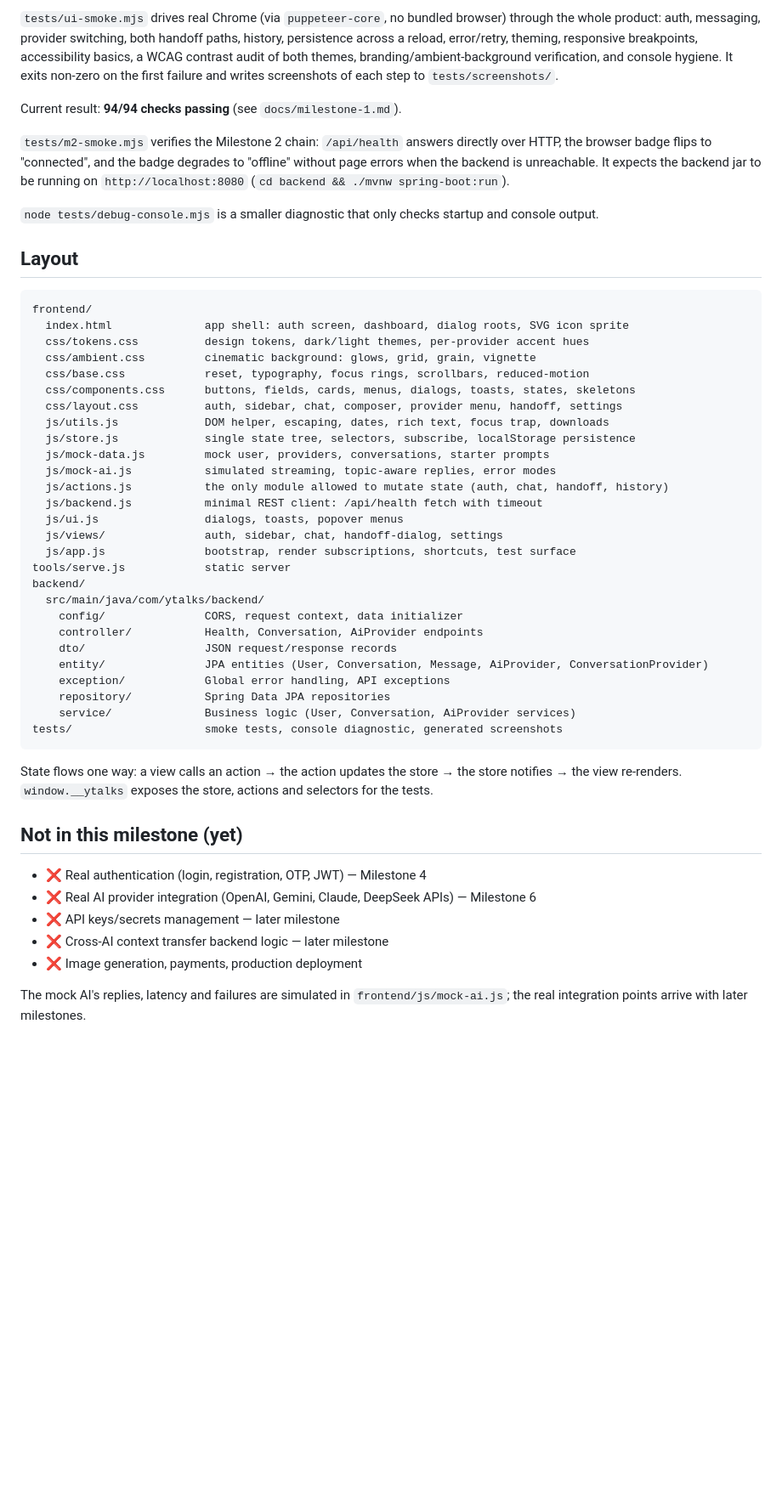
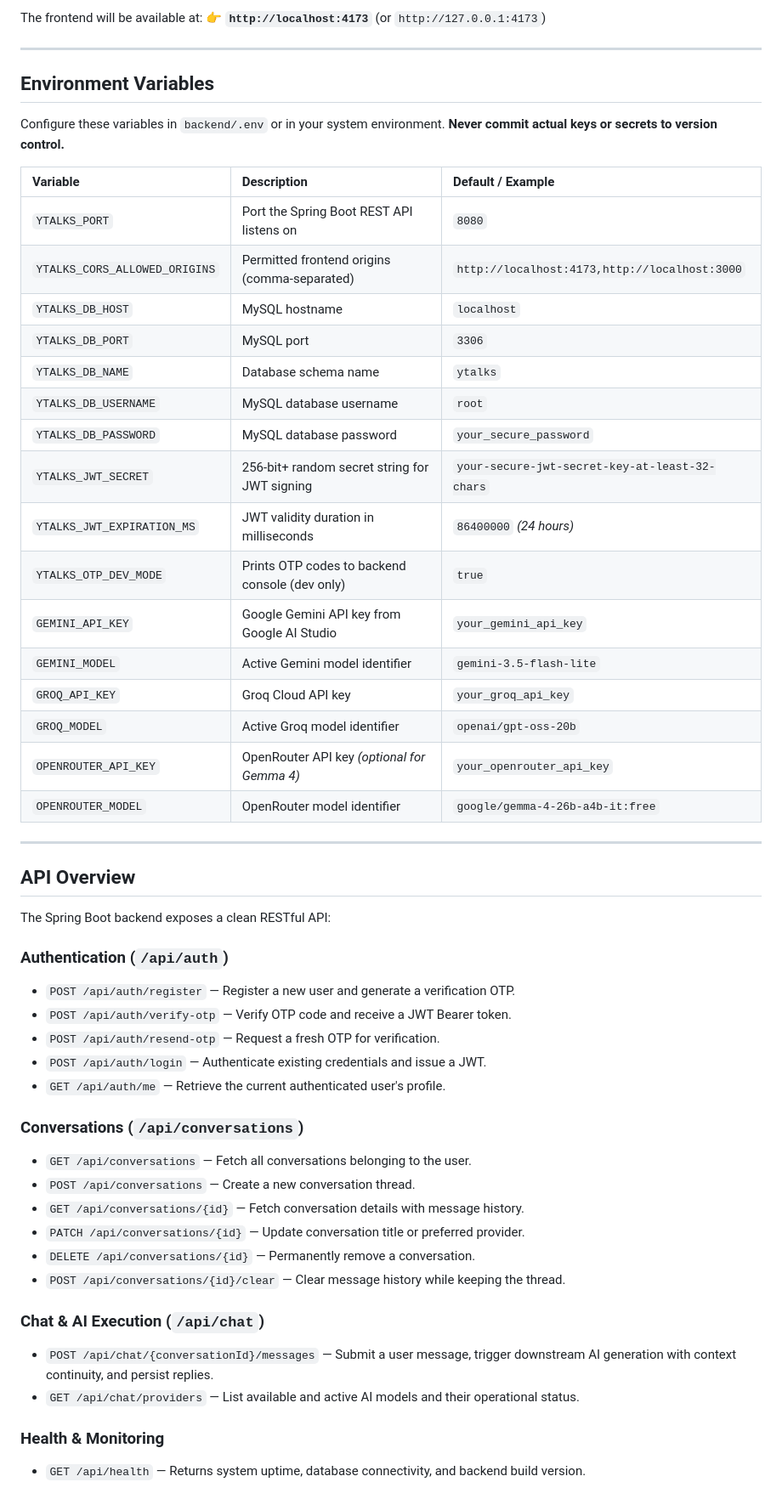
Before and after one commit to Shubham-0402/YTalks, a Markdown page: README.md, the part around one of its changes. Shown at 85% size. Rendered like a GitHub page; blank space fills up the shorter version.

````diff
--- a/README.md
+++ b/README.md
@@ -171,62 +242,58 @@ npm run test:m2 # Milestone 2 backend + integration — 8 checks
 ```
 
-`tests/ui-smoke.mjs` drives real Chrome (via `puppeteer-core`, no bundled browser) through the whole
-product: auth, messaging, provider switching, both handoff paths, history, persistence across a
-reload, error/retry, theming, responsive breakpoints, accessibility basics, a WCAG contrast audit of
-both themes, branding/ambient-background verification, and console hygiene. It exits non-zero on
-the first failure and writes screenshots of each step to `tests/screenshots/`.
+The frontend will be available at:
+👉 **`http://localhost:4173`** (or `http://127.0.0.1:4173`)
 
-Current result: **94/94 checks passing** (see `docs/milestone-1.md`).
+---
 
-`tests/m2-smoke.mjs` verifies the Milestone 2 chain: `/api/health` answers directly over HTTP,
-the browser badge flips to "connected", and the badge degrades to "offline" without page errors
-when the backend is unreachable. It expects the backend jar to be running on
-`http://localhost:8080` (`cd backend && ./mvnw spring-boot:run`).
+## Environment Variables
 
-`node tests/debug-console.mjs` is a smaller diagnostic that only checks startup and console output.
+Configure these variables in `backend/.env` or in your system environment. **Never commit actual keys or secrets to version control.**
 
-## Layout
+| Variable | Description | Default / Example |
+| :--- | :--- | :--- |
+| `YTALKS_PORT` | Port the Spring Boot REST API listens on | `8080` |
+| `YTALKS_CORS_ALLOWED_ORIGINS` | Permitted frontend origins (comma-separated) | `http://localhost:4173,http://localhost:3000` |
+| `YTALKS_DB_HOST` | MySQL hostname | `localhost` |
+| `YTALKS_DB_PORT` | MySQL port | `3306` |
+| `YTALKS_DB_NAME` | Database schema name | `ytalks` |
+| `YTALKS_DB_USERNAME` | MySQL database username | `root` |
+| `YTALKS_DB_PASSWORD` | MySQL database password | `your_secure_password` |
+| `YTALKS_JWT_SECRET` | 256-bit+ random secret string for JWT signing | `your-secure-jwt-secret-key-at-least-32-chars` |
+| `YTALKS_JWT_EXPIRATION_MS` | JWT validity duration in milliseconds | `86400000` *(24 hours)* |
+| `YTALKS_OTP_DEV_MODE` | Prints OTP codes to backend console (dev only) | `true` |
+| `GEMINI_API_KEY` | Google Gemini API key from Google AI Studio | `your_gemini_api_key` |
+| `GEMINI_MODEL` | Active Gemini model identifier | `gemini-3.5-flash-lite` |
+| `GROQ_API_KEY` | Groq Cloud API key | `your_groq_api_key` |
+| `GROQ_MODEL` | Active Groq model identifier | `openai/gpt-oss-20b` |
+| `OPENROUTER_API_KEY` | OpenRouter API key *(optional for Gemma 4)* | `your_openrouter_api_key` |
+| `OPENROUTER_MODEL` | OpenRouter model identifier | `google/gemma-4-26b-a4b-it:free` |
 
-```
-frontend/
-  index.html              app shell: auth screen, dashboard, dialog roots, SVG icon sprite
-  css/tokens.css          design tokens, dark/light themes, per-provider accent hues
-  css/ambient.css         cinematic background: glows, grid, grain, vignette
-  css/base.css            reset, typography, focus rings, scrollbars, reduced-motion
-  css/components.css      buttons, fields, cards, menus, dialogs, toasts, states, skeletons
-  css/layout.css          auth, sidebar, chat, composer, provider menu, handoff, settings
-  js/utils.js             DOM helper, escaping, dates, rich text, focus trap, downloads
-  js/store.js             single state tree, selectors, subscribe, localStorage persistence
-  js/mock-data.js         mock user, providers, conversations, starter prompts
-  js/mock-ai.js           simulated streaming, topic-aware replies, error modes
-  js/actions.js           the only module allowed to mutate state (auth, chat, handoff, history)
-  js/backend.js           minimal REST client: /api/health fetch with timeout
-  js/ui.js                dialogs, toasts, popover menus
-  js/views/               auth, sidebar, chat, handoff-dialog, settings
-  js/app.js               bootstrap, render subscriptions, shortcuts, test surface
-tools/serve.js            static server
-backend/
-  src/main/java/com/ytalks/backend/
-    config/               CORS, request context, data initializer
-    controller/           Health, Conversation, AiProvider endpoints
-    dto/                  JSON request/response records
-    entity/               JPA entities (User, Conversation, Message, AiProvider, ConversationProvider)
-    exception/            Global error handling, API exceptions
-    repository/           Spring Data JPA repositories
-    service/              Business logic (User, Conversation, AiProvider services)
-tests/                    smoke tests, console diagnostic, generated screenshots
-```
+---
 
-State flows one way: a view calls an action → the action updates the store → the store notifies →
-the view re-renders. `window.__ytalks` exposes the store, actions and selectors for the tests.
+## API Overview
 
-## Not in this milestone (yet)
+The Spring Boot backend exposes a clean RESTful API:
 
-- ❌ Real authentication (login, registration, OTP, JWT) — Milestone 4
-- ❌ Real AI provider integration (OpenAI, Gemini, Claude, DeepSeek APIs) — Milestone 6
-- ❌ API keys/secrets management — later milestone
-- ❌ Cross-AI context transfer backend logic — later milestone
-- ❌ Image generation, payments, production deployment
+### Authentication (`/api/auth`)
+- `POST /api/auth/register` — Register a new user and generate a verification OTP.
+- `POST /api/auth/verify-otp` — Verify OTP code and receive a JWT Bearer token.
+- `POST /api/auth/resend-otp` — Request a fresh OTP for verification.
+- `POST /api/auth/login` — Authenticate existing credentials and issue a JWT.
+- `GET /api/auth/me` — Retrieve the current authenticated user's profile.
 
-The mock AI's replies, latency and failures are simulated in
-`frontend/js/mock-ai.js`; the real integration points arrive with later milestones.
+### Conversations (`/api/conversations`)
+- `GET /api/conversations` — Fetch all conversations belonging to the user.
+- `POST /api/conversations` — Create a new conversation thread.
+- `GET /api/conversations/{id}` — Fetch conversation details with message history.
+- `PATCH /api/conversations/{id}` — Update conversation title or preferred provider.
+- `DELETE /api/conversations/{id}` — Permanently remove a conversation.
+- `POST /api/conversations/{id}/clear` — Clear message history while keeping the thread.
+
+### Chat & AI Execution (`/api/chat`)
+- `POST /api/chat/{conversationId}/messages` — Submit a user message, trigger downstream AI generation with context continuity, and persist replies.
+- `GET /api/chat/providers` — List available and active AI models and their operational status.
+
+### Health & Monitoring
+- `GET /api/health` — Returns system uptime, database connectivity, and backend build version.
+
````
Also changed, not shown: other parts of README.md (+263 -147 lines).
